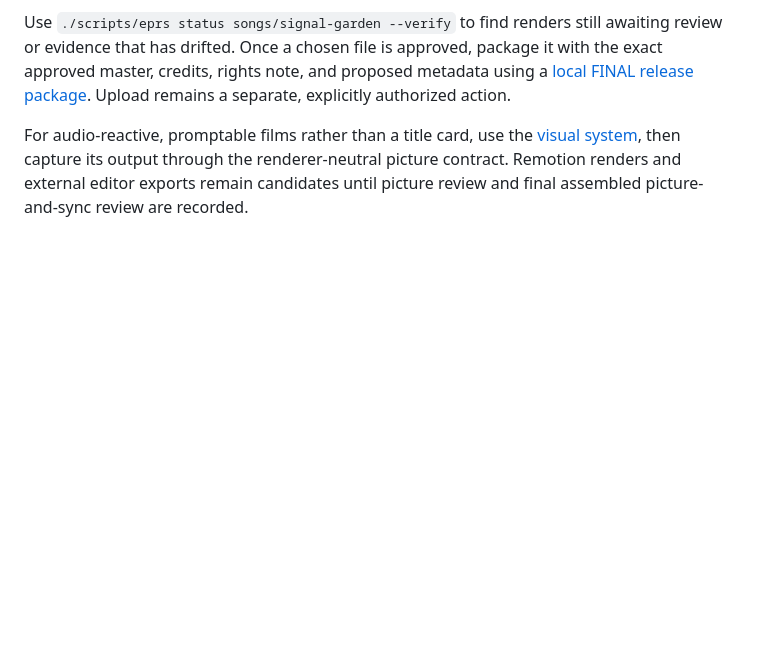
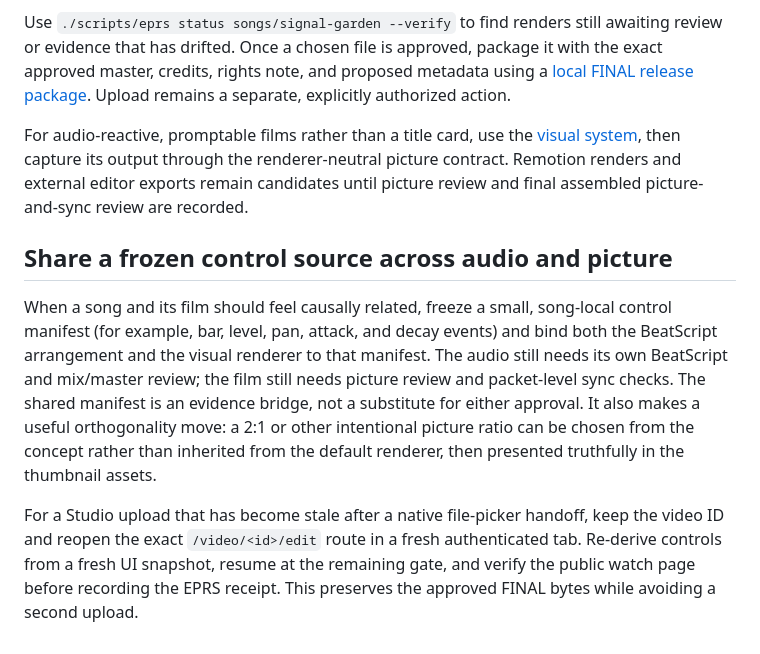
Before and after one commit to Shane-Neeley/eat-play-relax-sleep, a Markdown page: docs/VIDEO.md, the part around the change. Rendered like a GitHub page; blank space fills up the shorter version.

Commit message:
docs: capture shared audio-video control patterns

```diff
--- a/docs/VIDEO.md
+++ b/docs/VIDEO.md
@@ -99,3 +99,21 @@ For audio-reactive, promptable films rather than a title card, use the
 [visual system](VISUALS.md), then capture its output through the renderer-neutral
 picture contract. Remotion renders and external editor exports remain candidates
 until picture review and final assembled picture-and-sync review are recorded.
+
+## Share a frozen control source across audio and picture
+
+When a song and its film should feel causally related, freeze a small,
+song-local control manifest (for example, bar, level, pan, attack, and decay
+events) and bind both the BeatScript arrangement and the visual renderer to
+that manifest. The audio still needs its own BeatScript and mix/master review;
+the film still needs picture review and packet-level sync checks. The shared
+manifest is an evidence bridge, not a substitute for either approval. It also
+makes a useful orthogonality move: a 2:1 or other intentional picture ratio can
+be chosen from the concept rather than inherited from the default renderer,
+then presented truthfully in the thumbnail assets.
+
+For a Studio upload that has become stale after a native file-picker handoff,
+keep the video ID and reopen the exact `/video/<id>/edit` route in a fresh
+authenticated tab. Re-derive controls from a fresh UI snapshot, resume at the
+remaining gate, and verify the public watch page before recording the EPRS
+receipt. This preserves the approved FINAL bytes while avoiding a second upload.
```
